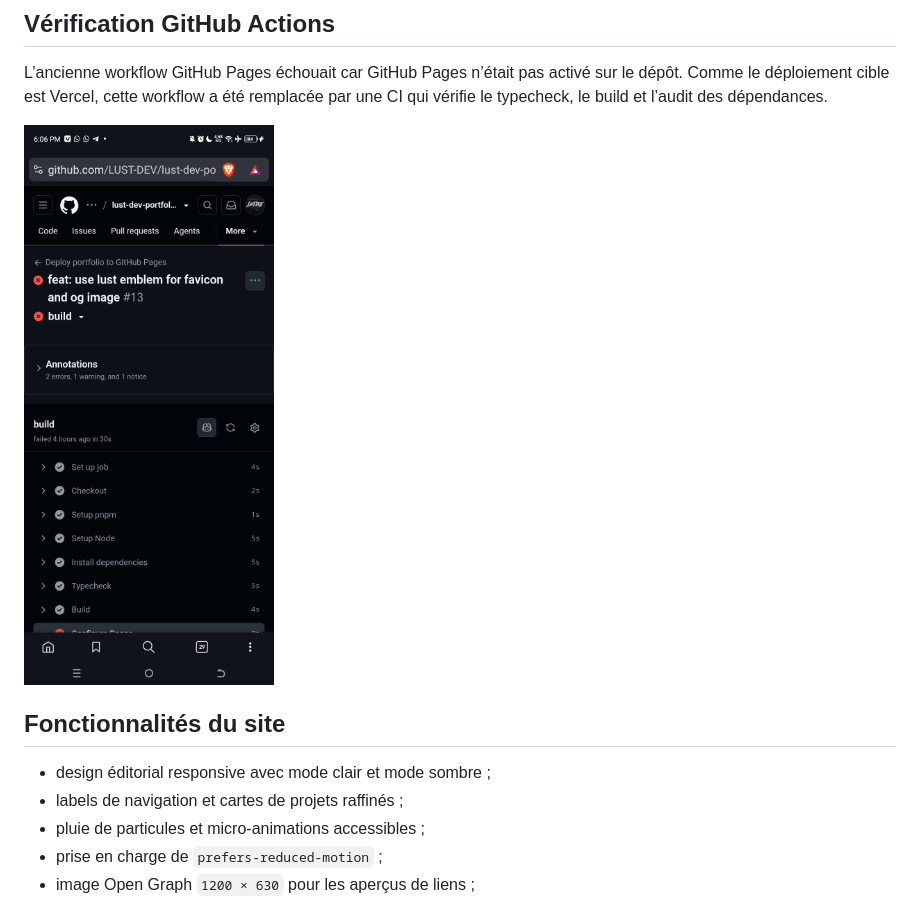
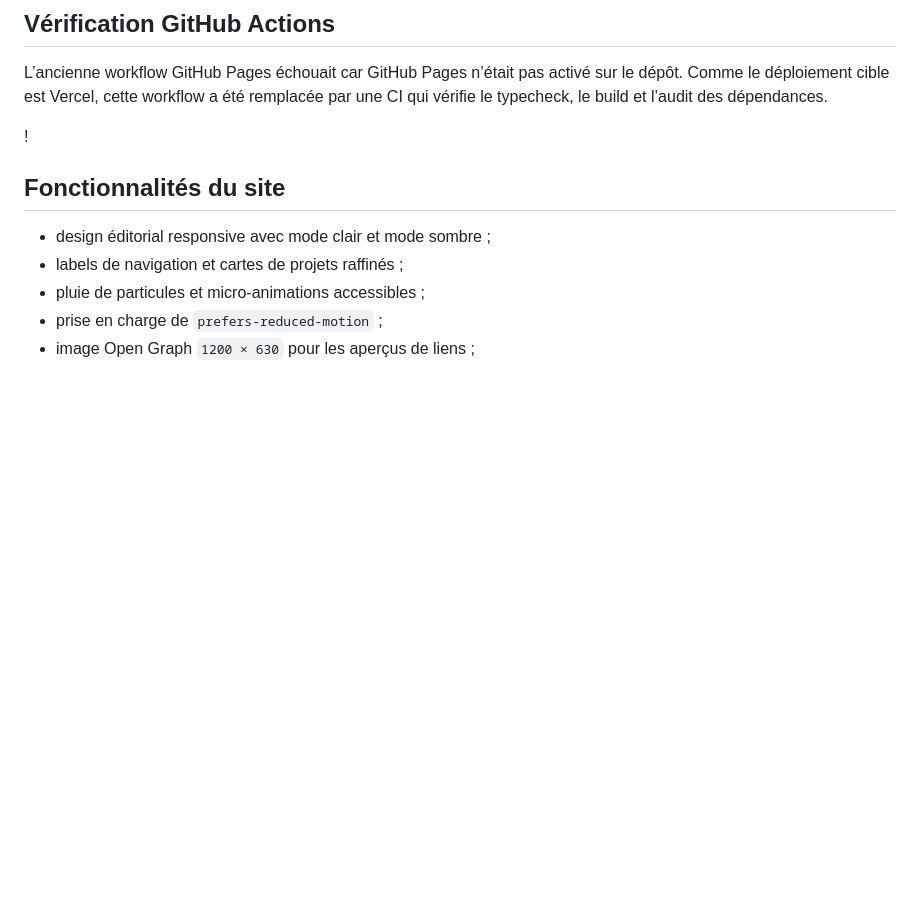
Before and after one commit to LUST-DEV/lust-dev-portfolio, a Markdown page: README.md, the part around the change. Drawn GitHub-style; blank space fills up the shorter version.

Commit message:
Update README to remove old GitHub Actions image
Removed outdated image reference from GitHub Actions section.

```diff
--- a/README.md
+++ b/README.md
@@ -50,8 +50,7 @@ La liste complète est disponible sur le [profil GitHub de LUST DEV](https://git
 
 L’ancienne workflow GitHub Pages échouait car GitHub Pages n’était pas activé sur le dépôt. Comme le déploiement cible est Vercel, cette workflow a été remplacée par une CI qui vérifie le typecheck, le build et l’audit des dépendances.
 
-![Capture du workflow GitHub Actions avant correction](docs/github-actions-error.jpg)
-
+!
 ## Fonctionnalités du site
 
 - design éditorial responsive avec mode clair et mode sombre ;
```
